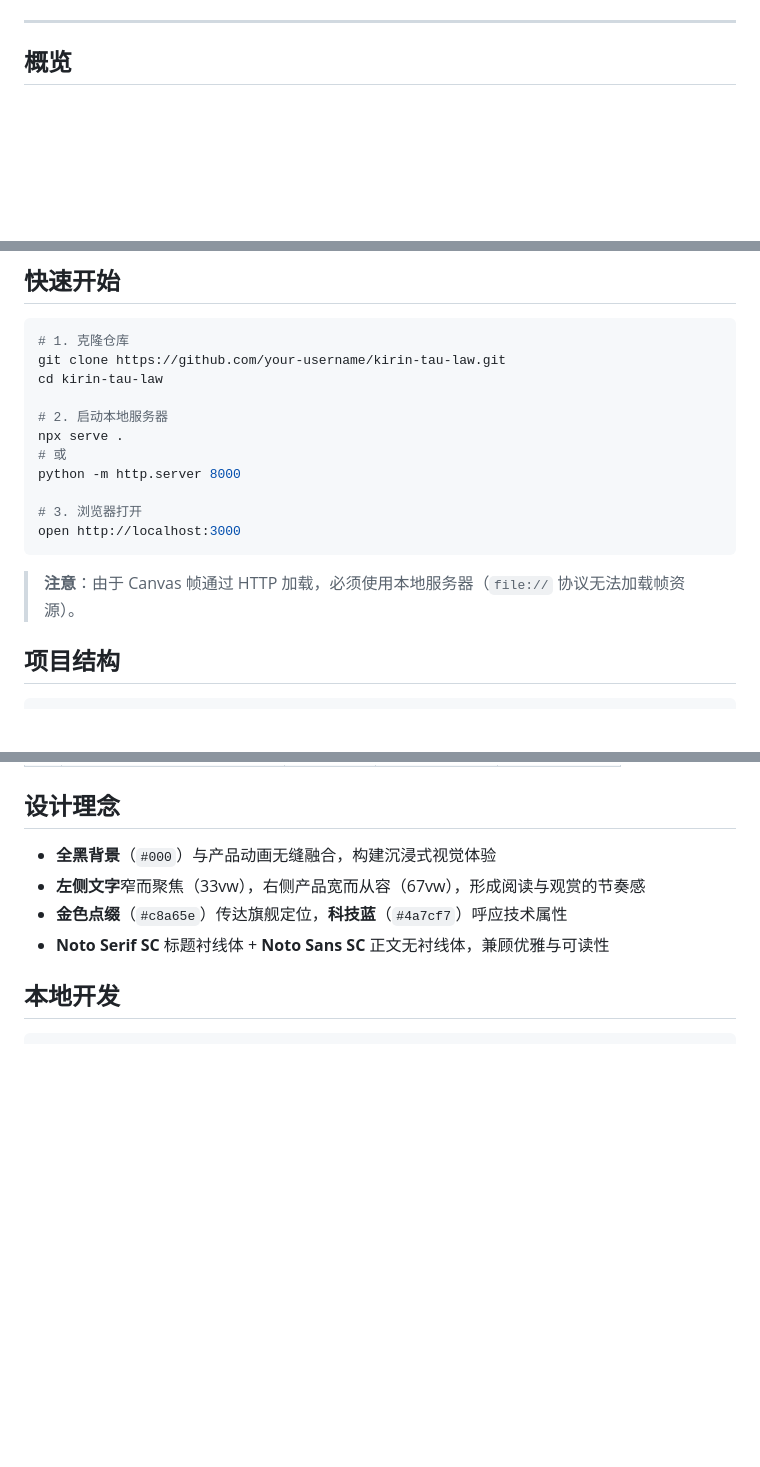
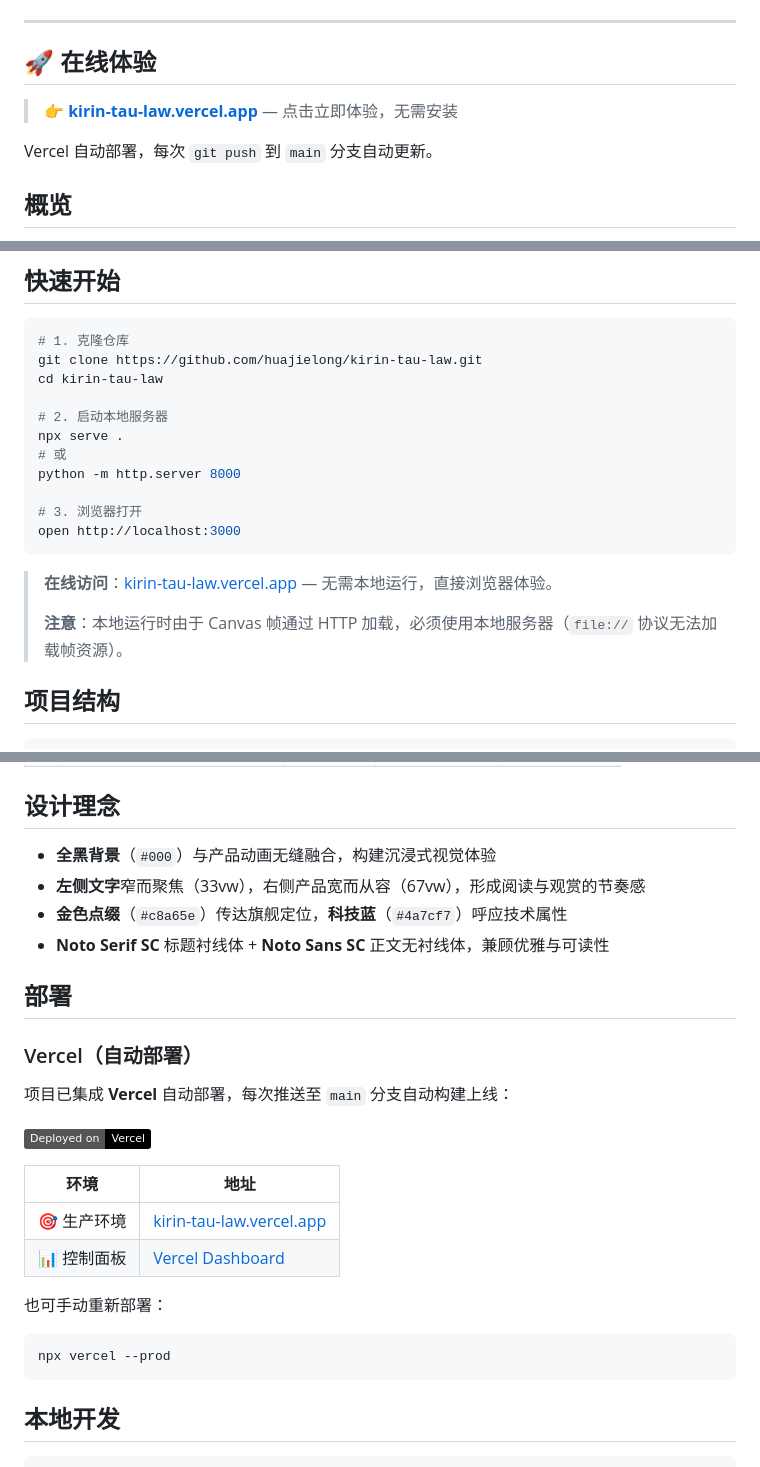
Before and after one commit to huajielong/kirin-tau-law, a Markdown page: README.md, 3 parts joined by grey strips. Rendered like a GitHub page; badges without logos; blank space fills up the shorter version.

Commit message:
docs: add Vercel live demo badge and deployment guide to README

````diff
--- a/README.md
+++ b/README.md
@@ -7,6 +17,12 @@
 </div>
 
 ---
+
+## 🚀 在线体验
+
+> **👉 [kirin-tau-law.vercel.app](https://kirin-tau-law.vercel.app)** — 点击立即体验，无需安装
+
+Vercel 自动部署，每次 `git push` 到 `main` 分支自动更新。
 
 ## 概览
 
@@ -40,7 +56,7 @@
 
 ```bash
 # 1. 克隆仓库
-git clone https://github.com/your-username/kirin-tau-law.git
+git clone https://github.com/huajielong/kirin-tau-law.git
 cd kirin-tau-law
 
 # 2. 启动本地服务器
@@ -52,7 +68,9 @@ python -m http.server 8000
 open http://localhost:3000
 ```
 
-> **注意**：由于 Canvas 帧通过 HTTP 加载，必须使用本地服务器（`file://` 协议无法加载帧资源）。
+> **在线访问**：[kirin-tau-law.vercel.app](https://kirin-tau-law.vercel.app) — 无需本地运行，直接浏览器体验。
+>
+> **注意**：本地运行时由于 Canvas 帧通过 HTTP 加载，必须使用本地服务器（`file://` 协议无法加载帧资源）。
 
 ## 项目结构
 
@@ -88,6 +106,25 @@ kirin-tau-law/
 - **金色点缀**（`#c8a65e`）传达旗舰定位，**科技蓝**（`#4a7cf7`）呼应技术属性
 - **Noto Serif SC** 标题衬线体 + **Noto Sans SC** 正文无衬线体，兼顾优雅与可读性
 
+## 部署
+
+### Vercel（自动部署）
+
+项目已集成 **Vercel** 自动部署，每次推送至 `main` 分支自动构建上线：
+
+[![Vercel](https://img.shields.io/badge/Deployed_on-Vercel-000000?logo=vercel)](https://kirin-tau-law.vercel.app)
+
+| 环境 | 地址 |
+|------|------|
+| 🎯 生产环境 | [kirin-tau-law.vercel.app](https://kirin-tau-law.vercel.app) |
+| 📊 控制面板 | [Vercel Dashboard](https://vercel.com/jielong-huas-projects/kirin-tau-law) |
+
+也可手动重新部署：
+
+```bash
+npx vercel --prod
+```
+
 ## 本地开发
 
 ```bash
````
Also changed, not shown: other parts of README.md (+10 -0 lines).
